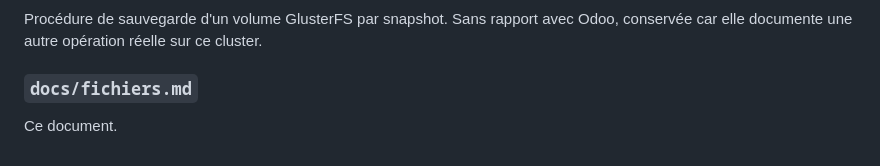
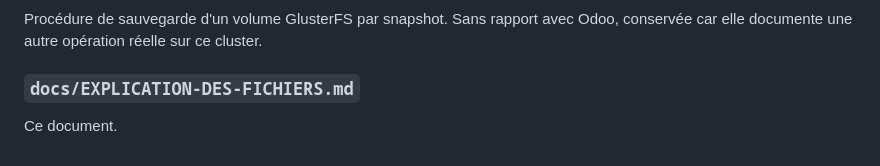
Before and after one commit to maestrovirtuoso/odoo14, a Markdown page: docs/EXPLICATION-DES-FICHIERS.md, the part around the change. Rendered like a GitHub page.

```diff
--- a/docs/fichiers.md
+++ b/docs/EXPLICATION-DES-FICHIERS.md
@@ -244,5 +244,5 @@ est construit ainsi.
 Procédure de sauvegarde d'un volume GlusterFS par snapshot. Sans rapport avec
 Odoo, conservée car elle documente une autre opération réelle sur ce cluster.
 
-### `docs/fichiers.md`
+### `docs/EXPLICATION-DES-FICHIERS.md`
 Ce document.
```
Also changed, not shown: README.md (+1 -1 lines).
